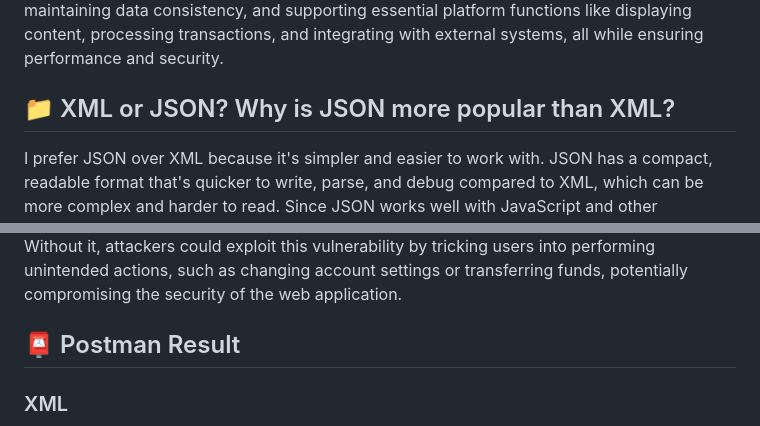
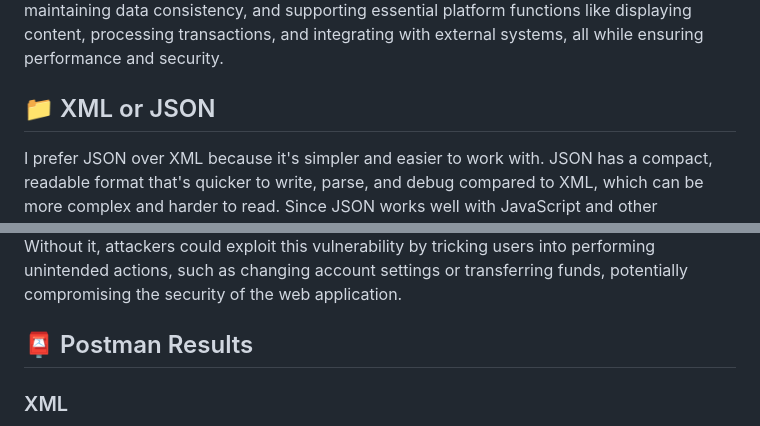
Before and after one commit to ksmratih/thrifting-haven, a Markdown page: README.md, 2 parts joined by grey strips. Rendered like a GitHub page.

```diff
--- a/README.md
+++ b/README.md
@@ -234,7 +234,7 @@ from main.views import show_main, create_mood_entry, show_xml, show_json, show_x
 
 The main reason data delivery is essential in implementing a platform is to ensure that users receive the information they need quickly and accurately, enabling seamless interaction with the platform. This enhances the user experience by ensuring real-time data access, maintaining data consistency, and supporting essential platform functions like displaying content, processing transactions, and integrating with external systems, all while ensuring performance and security.
 
-## :file_folder: XML or JSON? Why is JSON more popular than XML?
+## :file_folder: XML or JSON
 
 I prefer JSON over XML because it's simpler and easier to work with. JSON has a compact, readable format that's quicker to write, parse, and debug compared to XML, which can be more complex and harder to read. Since JSON works well with JavaScript and other programming languages, it's perfect for modern web development and APIs where speed and efficiency are important. While XML has extra features like namespaces and schemas, these are often not needed for most applications today, which is why JSON is more popular.
 
@@ -246,7 +246,7 @@ The is_valid() method in Django forms checks whether the data entered is correct
 
 The `csrf_token` in Django forms is essential to protect against Cross-Site Request Forgery (CSRF) attacks, which occur when a malicious website tricks a user into making unwanted requests to another site where they are authenticated. By using `csrf_token`, Django ensures that form submissions are legitimate and come from the same user who loaded the page. Without it, attackers could exploit this vulnerability by tricking users into performing unintended actions, such as changing account settings or transferring funds, potentially compromising the security of the web application.
 
-## :postbox: Postman Result
+## :postbox: Postman Results
 
 ### XML
 ![xml](images/xml.png)
```
